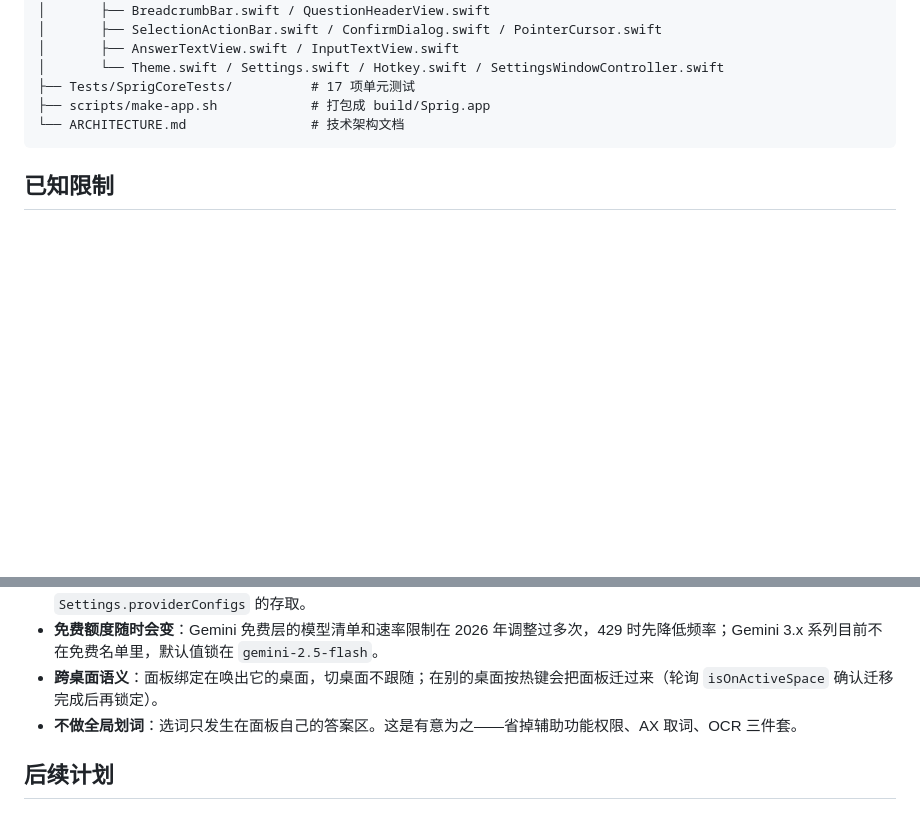
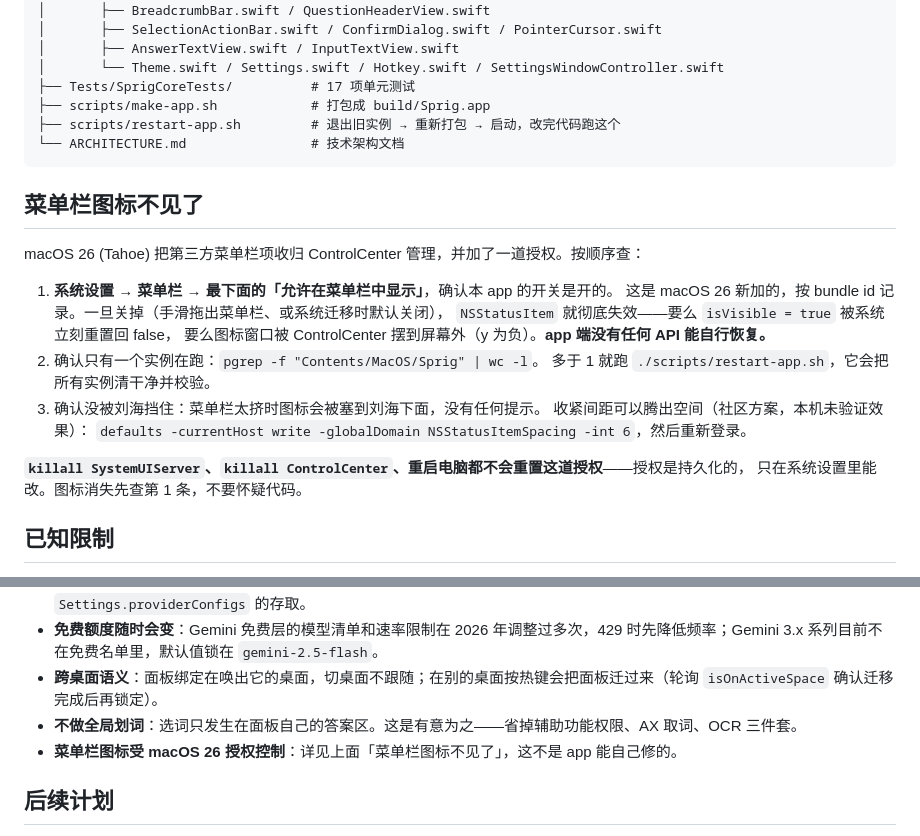
Before and after one commit to thatwzzh/sprig, a Markdown page: README.md, 2 parts joined by grey strips. Drawn GitHub-style; blank space fills up the shorter version.

Commit message:
docs: 记录 macOS 26 菜单栏图标授权，补上排查路径
根因是 macOS 26 (Tahoe) 给第三方菜单栏项加了系统授权：
系统设置 → 菜单栏 → 「允许在菜单栏中显示」，按 bundle id 记录。
关掉后 NSStatusItem 直接失效——isVisible 被系统重置回 false，或图标窗口被
ControlCenter 摆到屏幕外（y 为负），app 端没有任何 API 能自行恢复；
killall SystemUIServer / ControlCenter、重启电脑都不会重置（授权持久化）。

- README 新增「菜单栏图标不见了」小节：查授权开关 → 查实例数 → 排查刘海遮挡
- README 项目结构补上 scripts/restart-app.sh
- ARCHITECTURE 踩坑清单加第 11 条，记录实测无效的那些手段，避免重复排查

````diff
--- a/README.md
+++ b/README.md
@@ -160,8 +160,26 @@ Sprig/
 │       └── Theme.swift / Settings.swift / Hotkey.swift / SettingsWindowController.swift
 ├── Tests/SprigCoreTests/          # 17 项单元测试
 ├── scripts/make-app.sh            # 打包成 build/Sprig.app
+├── scripts/restart-app.sh         # 退出旧实例 → 重新打包 → 启动，改完代码跑这个
 └── ARCHITECTURE.md                # 技术架构文档
 ```
+
+## 菜单栏图标不见了
+
+macOS 26 (Tahoe) 把第三方菜单栏项收归 ControlCenter 管理，并加了一道授权。按顺序查：
+
+1. **系统设置 → 菜单栏 → 最下面的「允许在菜单栏中显示」**，确认本 app 的开关是开的。
+   这是 macOS 26 新加的，按 bundle id 记录。一旦关掉（手滑拖出菜单栏、或系统迁移时默认关闭），
+   `NSStatusItem` 就彻底失效——要么 `isVisible = true` 被系统立刻重置回 false，
+   要么图标窗口被 ControlCenter 摆到屏幕外（y 为负）。**app 端没有任何 API 能自行恢复。**
+2. 确认只有一个实例在跑：`pgrep -f "Contents/MacOS/Sprig" | wc -l`。
+   多于 1 就跑 `./scripts/restart-app.sh`，它会把所有实例清干净并校验。
+3. 确认没被刘海挡住：菜单栏太挤时图标会被塞到刘海下面，没有任何提示。
+   收紧间距可以腾出空间（社区方案，本机未验证效果）：
+   `defaults -currentHost write -globalDomain NSStatusItemSpacing -int 6`，然后重新登录。
+
+**`killall SystemUIServer`、`killall ControlCenter`、重启电脑都不会重置这道授权**——授权是持久化的，
+只在系统设置里能改。图标消失先查第 1 条，不要怀疑代码。
 
 ## 已知限制
 
@@ -171,6 +189,7 @@ Sprig/
 - **免费额度随时会变**：Gemini 免费层的模型清单和速率限制在 2026 年调整过多次，429 时先降低频率；Gemini 3.x 系列目前不在免费名单里，默认值锁在 `gemini-2.5-flash`。
 - **跨桌面语义**：面板绑定在唤出它的桌面，切桌面不跟随；在别的桌面按热键会把面板迁过来（轮询 `isOnActiveSpace` 确认迁移完成后再锁定）。
 - **不做全局划词**：选词只发生在面板自己的答案区。这是有意为之——省掉辅助功能权限、AX 取词、OCR 三件套。
+- **菜单栏图标受 macOS 26 授权控制**：详见上面「菜单栏图标不见了」，这不是 app 能自己修的。
 
 ## 后续计划
 
````
Also changed, not shown: ARCHITECTURE.md (+6 -0 lines).
